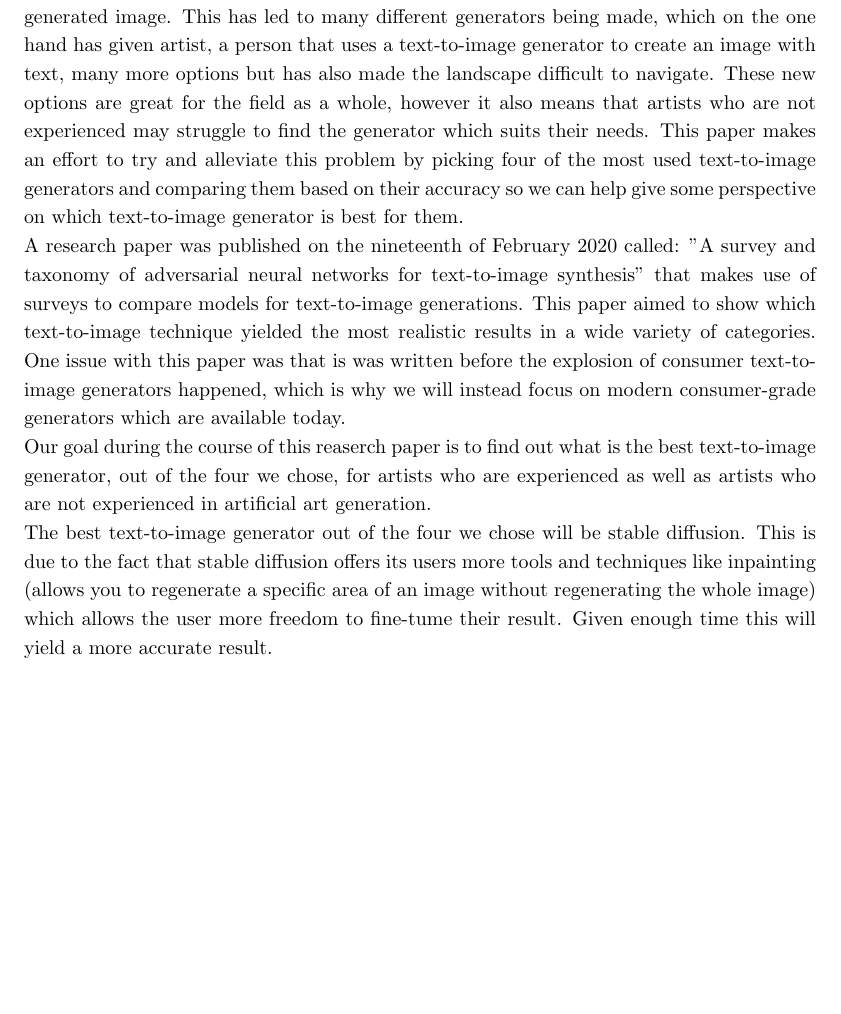
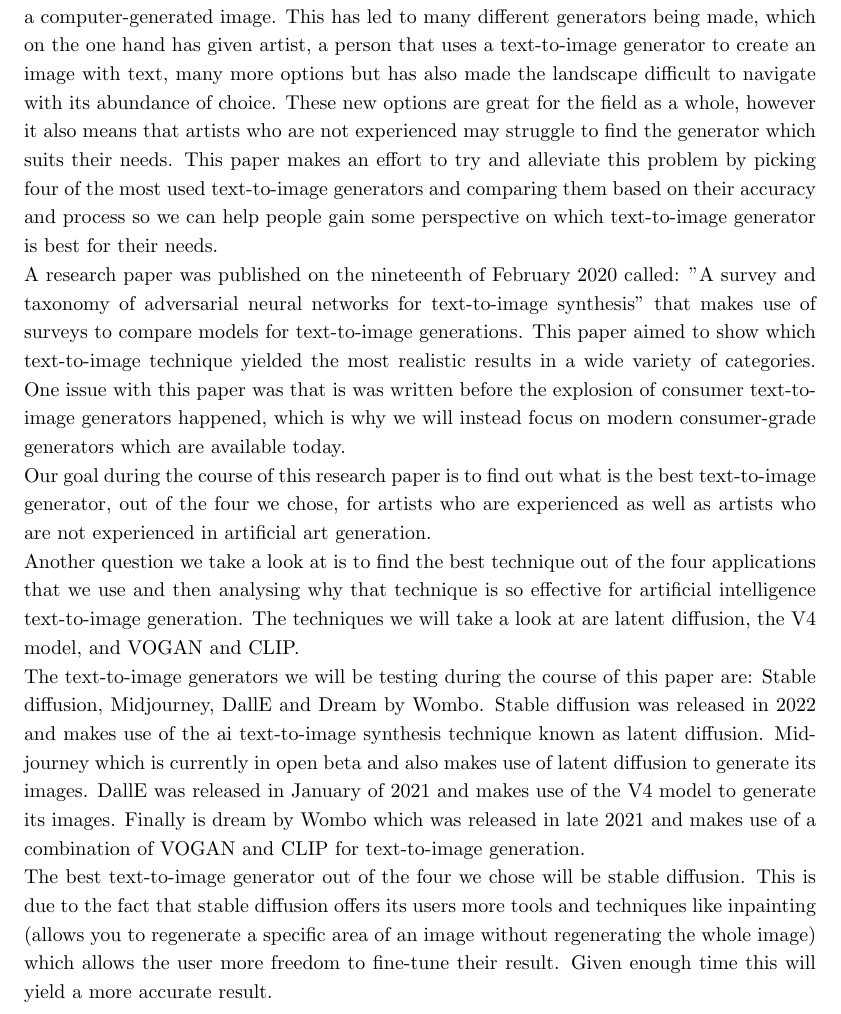
Before and after one commit to tjacobs131/SEAR_research_paper_G08, a LaTeX document (Paper.tex): part of page 5 of 7, cut so that both start at the same text, the shorter picture padded with empty space. Compiled offline with pdfLaTeX.

Commit message:
ccommit additions to the introduction

```diff
--- a/Paper.tex
+++ b/Paper.tex
@@ -42,13 +42,18 @@
 	\pagenumbering{arabic}
 
 	\section{Introduction}
-	During the year of 2022 there has been a massive increase in the popularity of text-to-image generators, an artificial intelligence technique that translates human text into a computer-generated image. This has led to many different generators being made, which on the one hand has given artist, a person that uses a text-to-image generator to create an image with text, many more options but has also made the landscape difficult to navigate. These new options are great for the field as a whole, however it also means that artists who are not experienced may struggle to find the generator which suits their needs. This paper makes an effort to try and alleviate this problem by picking four of the most used text-to-image generators and comparing them based on their accuracy so we can help give some perspective on which text-to-image generator is best for them.
+During the year of 2022 there has been a massive increase in the popularity and use of text-to-image generators, an artificial intelligence technique that translates human text into a computer-generated image. This has led to many different generators being made, which on the one hand has given artist, a person that uses a text-to-image generator to create an image with text, many more options but has also made the landscape difficult to navigate with its abundance of choice. These new options are great for the field as a whole, however it also means that artists who are not experienced may struggle to find the generator which suits their needs. This paper makes an effort to try and alleviate this problem by picking four of the most used text-to-image generators and comparing them based on their accuracy and process so we can help people gain some perspective on which text-to-image generator is best for their needs.
 
-	A research paper was published on the nineteenth of February 2020 called: "A survey and taxonomy of adversarial neural networks for text-to-image synthesis" that makes use of surveys to compare models for text-to-image generations. This paper aimed to show which text-to-image technique yielded the most realistic results in a wide variety of categories. One issue with this paper was that is was written before the explosion of consumer text-to-image generators happened, which is why we will instead focus on modern consumer-grade generators which are available today.
+A research paper was published on the nineteenth of February 2020 called: "A survey and taxonomy of adversarial neural networks for text-to-image synthesis" that makes use of surveys to compare models for text-to-image generations. This paper aimed to show which text-to-image technique yielded the most realistic results in a wide variety of categories. One issue with this paper was that is was written before the explosion of consumer text-to-image generators happened, which is why we will instead focus on modern consumer-grade generators which are available today.
 
-	Our goal during the course of this reaserch paper is to find out what is the best text-to-image generator, out of the four we chose, for artists who are experienced as well as artists who are not experienced in artificial art generation.
+Our goal during the course of this research paper is to find out what is the best text-to-image generator, out of the four we chose, for artists who are experienced as well as artists who are not experienced in artificial art generation.
 
-	The best text-to-image generator out of the four we chose will be stable diffusion. This is due to the fact that stable diffusion offers its users more tools and techniques like inpainting (allows you to regenerate a specific area of an image without regenerating the whole image) which allows the user more freedom to fine-tume their result. Given enough time this will yield a more accurate result.
+Another question we take a look at is to find the best technique out of the four applications that we use and then analysing why that technique is so effective for artificial intelligence text-to-image generation. The techniques we will take a look at are latent diffusion, the V4 model, and VOGAN and CLIP.
+
+The text-to-image generators we will be testing during the course of this paper are: Stable diffusion, Midjourney, DallE and Dream by Wombo. Stable diffusion was released in 2022 and makes use of the ai text-to-image synthesis technique known as latent diffusion. Midjourney which is currently in open beta and also makes use of latent diffusion to generate its images. DallE was released in January of 2021 and makes use of the V4 model to generate its images. Finally is dream by Wombo which was released in late 2021 and makes use of a combination of VOGAN and CLIP for text-to-image generation.
+
+The best text-to-image generator out of the four we chose will be stable diffusion. This is due to the fact that stable diffusion offers its users more tools and techniques like inpainting (allows you to regenerate a specific area of an image without regenerating the whole image) which allows the user more freedom to fine-tune their result. Given enough time this will yield a more accurate result.
+
 
 
 	\section{Methods}
```
Also changed, not shown: Paper.pdf, 4 other files.
